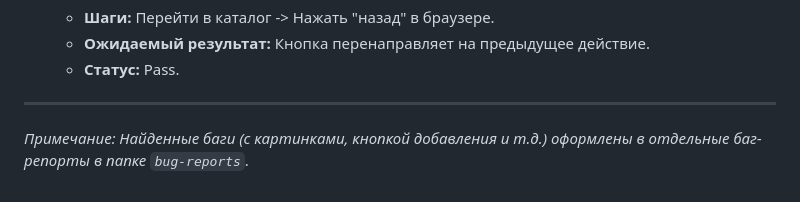
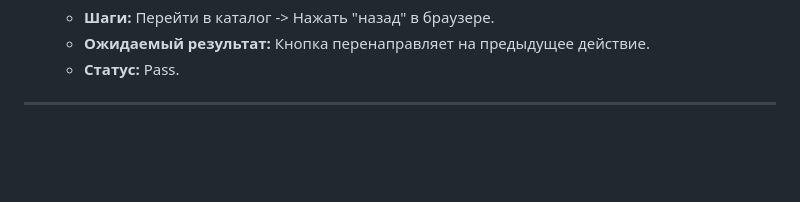
Before and after one commit to Dandy-QA/QA-portfolio, a Markdown page: checklists/Catalog_checklist.md, the part around the change. Rendered like a GitHub page; blank space fills up the shorter version.

Commit message:
Remove note about bug reports in checklist
Removed note about bugs being documented in separate reports.

```diff
--- a/checklists/Catalog_checklist.md
+++ b/checklists/Catalog_checklist.md
@@ -85,4 +85,3 @@
   * **Статус:** Pass.
 
 ---
-*Примечание: Найденные баги (с картинками, кнопкой добавления и т.д.) оформлены в отдельные баг-репорты в папке `bug-reports`.*
```
